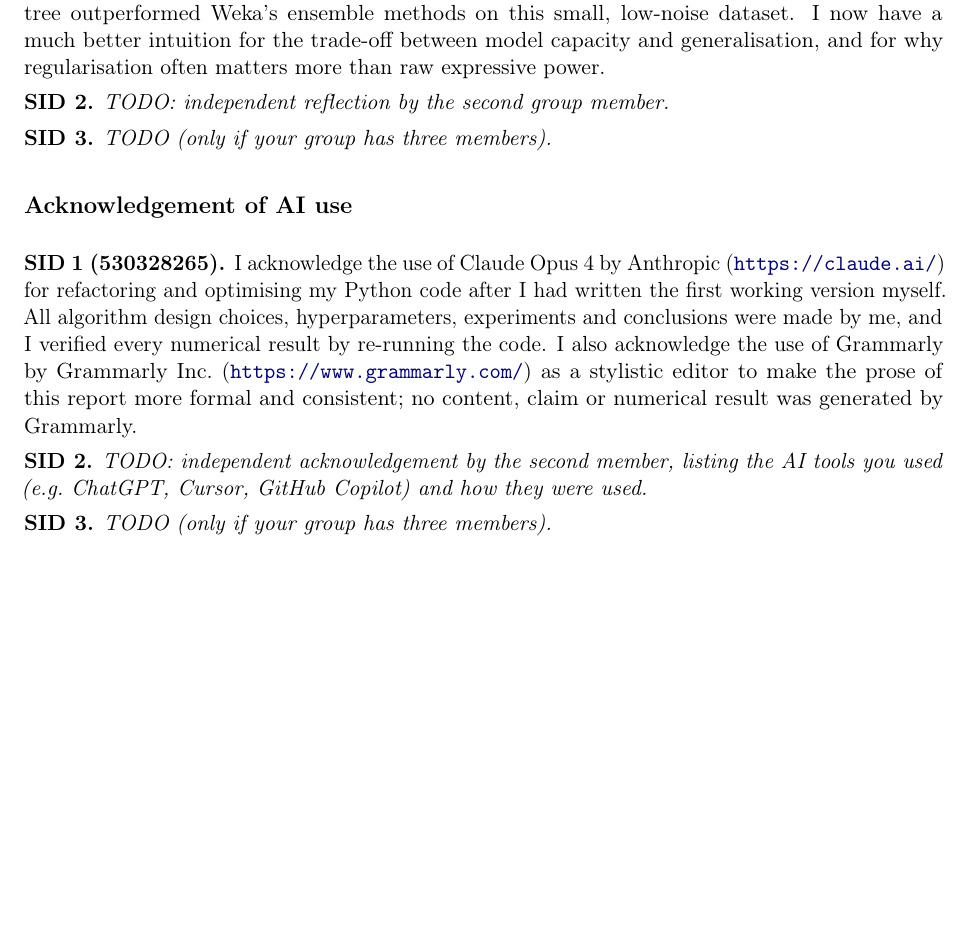
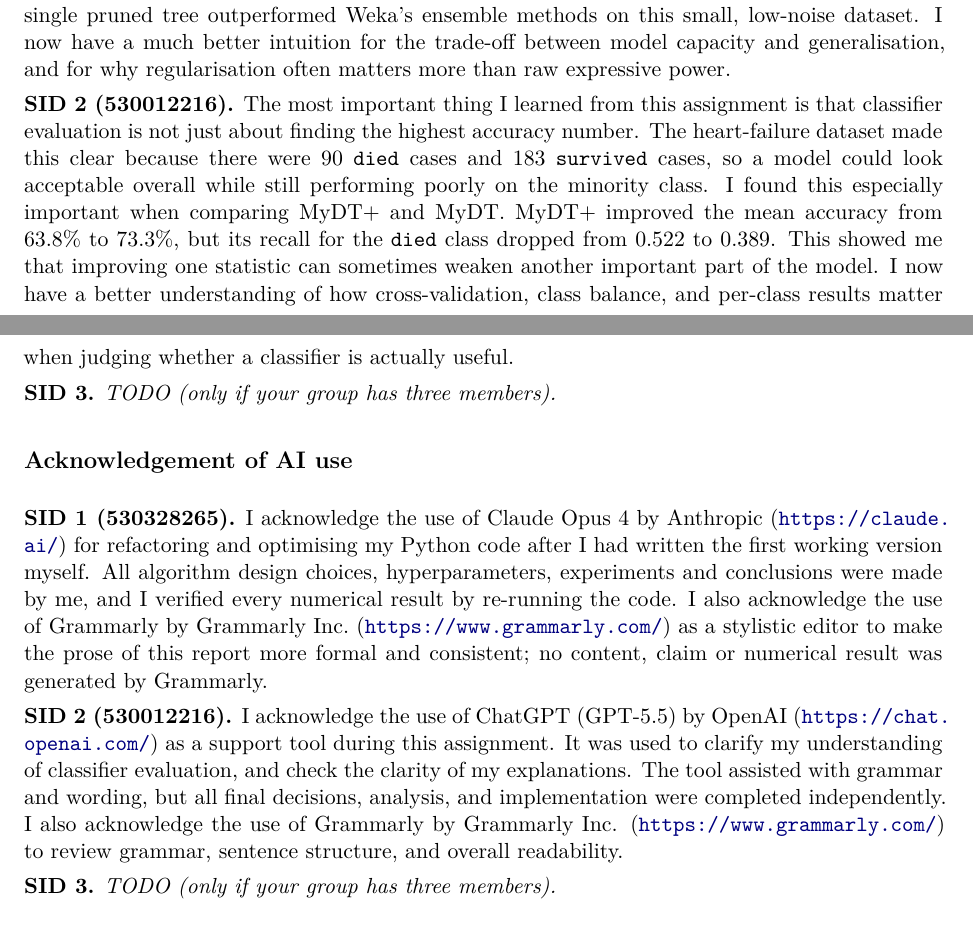
Before and after one commit to PierceLe/COMP3308_A2, a LaTeX paper (report/main.tex): part of page 14 of 25 before the commit and two parts of pages 14 and 15 of 26 after it, the two joined at a grey line, cut so that both start at the same text, the shorter picture padded with empty space. The pictures show the PDF file report/main.pdf that the author committed with the source.

Commit message:
chore: update report

```diff
--- a/report/main.tex
+++ b/report/main.tex
@@ -1324,8 +1322,18 @@ I now have a much better intuition for the trade-off between model
 capacity and generalisation, and for why regularisation often matters
 more than raw expressive power.
 
-\textbf{SID 2.} \emph{TODO: independent reflection by the second group
-member.}
+\textbf{SID 2 (530012216).} The most important thing I learned from
+this assignment is that classifier evaluation is not just about finding
+the highest accuracy number. The heart-failure dataset made this clear
+because there were 90 \texttt{died} cases and 183 \texttt{survived}
+cases, so a model could look acceptable overall while still performing
+poorly on the minority class. I found this especially important when comparing
+MyDT+ and MyDT. MyDT+ improved the mean accuracy from $63.8\%$ to $73.3\%$,
+but its recall for the \texttt{died} class dropped from $0.522$ to $0.389$.
+This showed me that improving one statistic can sometimes weaken another
+important part of the model. I now have a better understanding of how
+cross-validation, class balance, and per-class results matter when
+judging whether a classifier is actually useful.
 
 \textbf{SID 3.} \emph{TODO (only if your group has three members).}
 
@@ -1342,9 +1350,14 @@ Grammarly Inc.\ (\url{https://www.grammarly.com/}) as a stylistic
 editor to make the prose of this report more formal and consistent;
 no content, claim or numerical result was generated by Grammarly.
 
-\textbf{SID 2.} \emph{TODO: independent acknowledgement by the second
-member, listing the AI tools you used (e.g.\ ChatGPT, Cursor, GitHub
-Copilot) and how they were used.}
+\textbf{SID 2 (530012216).} I acknowledge the use of ChatGPT (GPT-5.5)
+by OpenAI (\url{https://chat.openai.com/}) as a support tool during
+this assignment. It was used to clarify my understanding of classifier
+evaluation, and check the clarity of my explanations. The tool assisted
+with grammar and wording, but all final decisions, analysis, and
+implementation were completed independently. I also acknowledge the use
+of Grammarly by Grammarly Inc. (\url{https://www.grammarly.com/}) to
+review grammar, sentence structure, and overall readability.
 
 \textbf{SID 3.} \emph{TODO (only if your group has three members).}
 
```
Also changed, not shown: report/main.pdf, report/main.tex (12 more changed lines), 5 other files.
